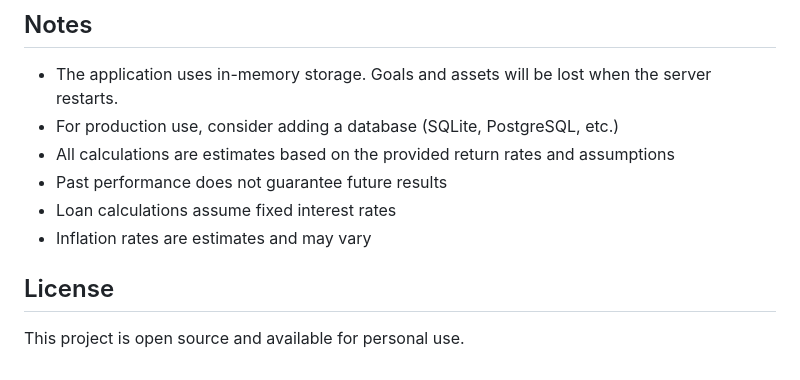
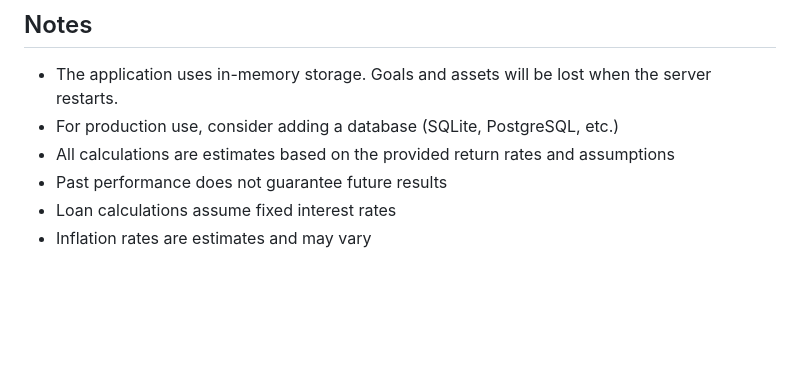
Before and after one commit to dakshgodara2001/first-after-long-time, a Markdown page: README.md, the part around the change. Drawn GitHub-style; blank space fills up the shorter version.

```diff
--- a/README.md
+++ b/README.md
@@ -213,7 +213,3 @@ p1/
 - Past performance does not guarantee future results
 - Loan calculations assume fixed interest rates
 - Inflation rates are estimates and may vary
-
-## License
-
-This project is open source and available for personal use.
```
